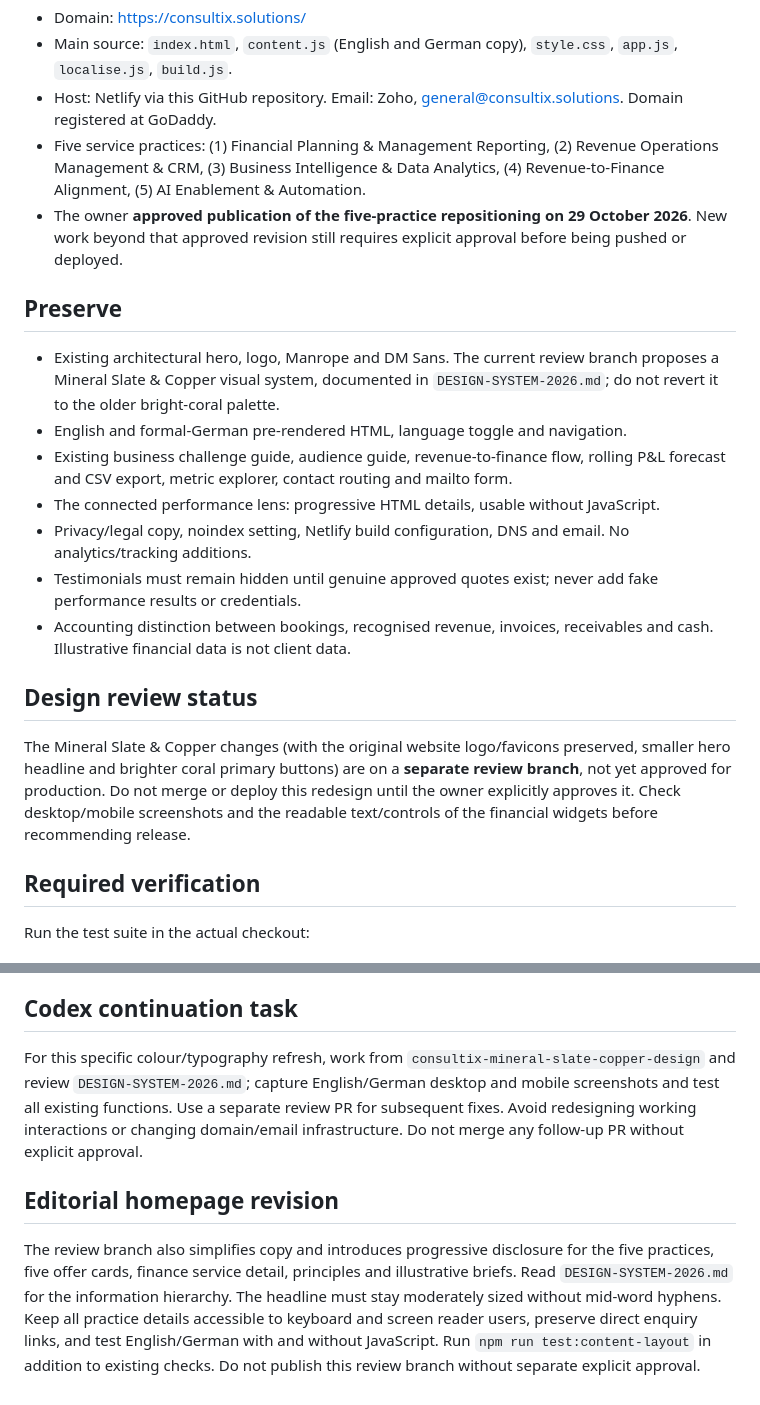
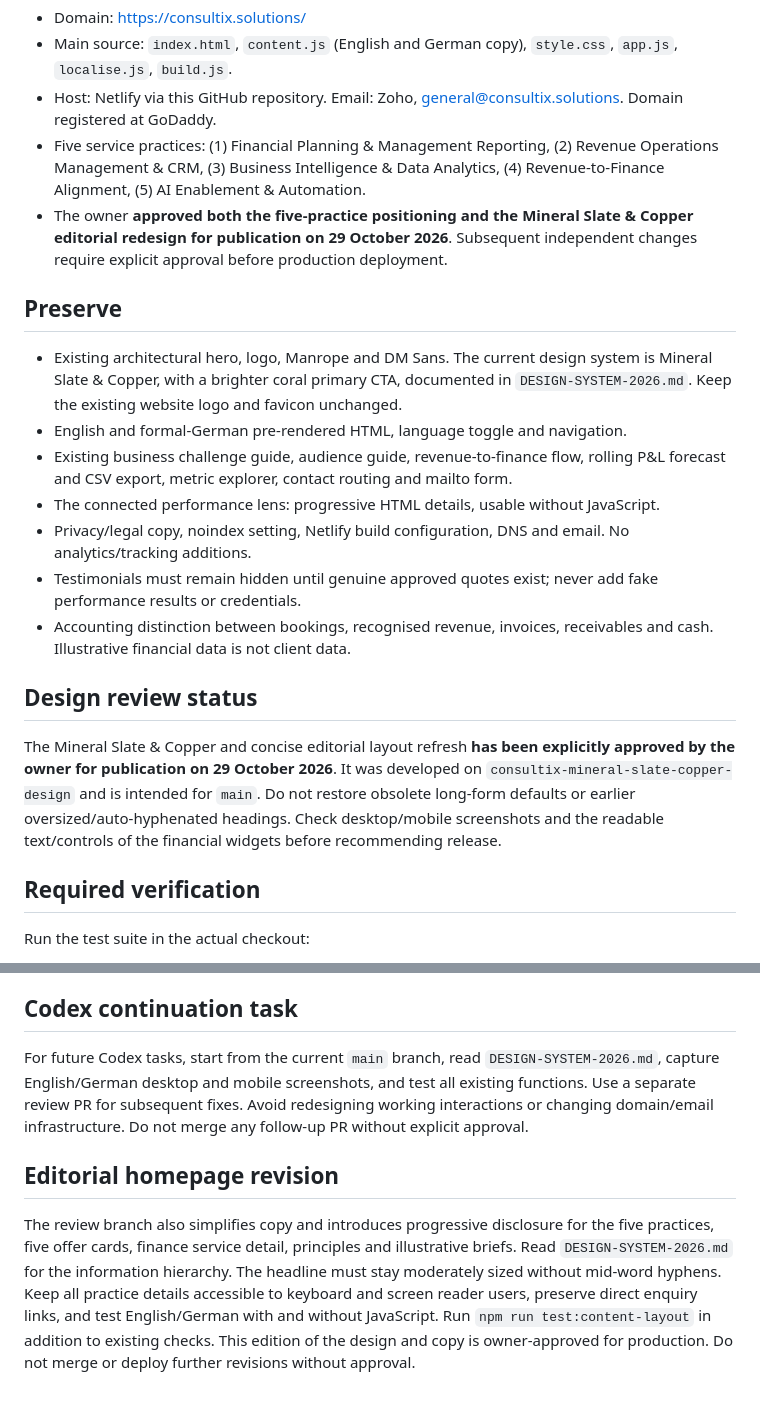
Before and after one commit to tinajanks-sketch/website, a Markdown page: AGENTS.md, 2 parts joined by grey strips. Rendered like a GitHub page.

Commit message:
Align Codex and design documentation with owner's final publication approval

```diff
--- a/AGENTS.md
+++ b/AGENTS.md
@@ -7,10 +7,10 @@ Read `CODEX-HANDOFF.md` before editing. It is the authoritative positioning, cop
 - Main source: `index.html`, `content.js` (English and German copy), `style.css`, `app.js`, `localise.js`, `build.js`.
 - Host: Netlify via this GitHub repository. Email: Zoho, general@consultix.solutions. Domain registered at GoDaddy.
 - Five service practices: (1) Financial Planning & Management Reporting, (2) Revenue Operations Management & CRM, (3) Business Intelligence & Data Analytics, (4) Revenue-to-Finance Alignment, (5) AI Enablement & Automation.
-- The owner **approved publication of the five-practice repositioning on 29 October 2026**. New work beyond that approved revision still requires explicit approval before being pushed or deployed.
+- The owner **approved both the five-practice positioning and the Mineral Slate & Copper editorial redesign for publication on 29 October 2026**. Subsequent independent changes require explicit approval before production deployment.
 
 ## Preserve
-- Existing architectural hero, logo, Manrope and DM Sans. The current review branch proposes a Mineral Slate & Copper visual system, documented in `DESIGN-SYSTEM-2026.md`; do not revert it to the older bright-coral palette.
+- Existing architectural hero, logo, Manrope and DM Sans. The current design system is Mineral Slate & Copper, with a brighter coral primary CTA, documented in `DESIGN-SYSTEM-2026.md`. Keep the existing website logo and favicon unchanged.
 - English and formal-German pre-rendered HTML, language toggle and navigation.
 - Existing business challenge guide, audience guide, revenue-to-finance flow, rolling P&L forecast and CSV export, metric explorer, contact routing and mailto form.
 - The connected performance lens: progressive HTML details, usable without JavaScript.
@@ -19,7 +19,7 @@ Read `CODEX-HANDOFF.md` before editing. It is the authoritative positioning, cop
 - Accounting distinction between bookings, recognised revenue, invoices, receivables and cash. Illustrative financial data is not client data.
 
 ## Design review status
-The Mineral Slate & Copper changes (with the original website logo/favicons preserved, smaller hero headline and brighter coral primary buttons) are on a **separate review branch**, not yet approved for production. Do not merge or deploy this redesign until the owner explicitly approves it. Check desktop/mobile screenshots and the readable text/controls of the financial widgets before recommending release.
+The Mineral Slate & Copper and concise editorial layout refresh **has been explicitly approved by the owner for publication on 29 October 2026**. It was developed on `consultix-mineral-slate-copper-design` and is intended for `main`. Do not restore obsolete long-form defaults or earlier oversized/auto-hyphenated headings. Check desktop/mobile screenshots and the readable text/controls of the financial widgets before recommending release.
 
 ## Required verification
 Run the test suite in the actual checkout:
@@ -38,7 +38,7 @@ npm run test:deploy
 Then test the actual English and German pages, direct URLs, mobile down to 320 px, keyboard and reduced-motion interactions, financial calculations, form topic selection and CSV behaviour. Inspect for console errors, accessibility findings and visual overflow. Report **actual results** and any environment limitations. Do not imply checks passed if they were not run.
 
 ## Codex continuation task
-For this specific colour/typography refresh, work from `consultix-mineral-slate-copper-design` and review `DESIGN-SYSTEM-2026.md`; capture English/German desktop and mobile screenshots and test all existing functions. Use a separate review PR for subsequent fixes. Avoid redesigning working interactions or changing domain/email infrastructure. Do not merge any follow-up PR without explicit approval.
+For future Codex tasks, start from the current `main` branch, read `DESIGN-SYSTEM-2026.md`, capture English/German desktop and mobile screenshots, and test all existing functions. Use a separate review PR for subsequent fixes. Avoid redesigning working interactions or changing domain/email infrastructure. Do not merge any follow-up PR without explicit approval.
 
 ## Editorial homepage revision
-The review branch also simplifies copy and introduces progressive disclosure for the five practices, five offer cards, finance service detail, principles and illustrative briefs. Read `DESIGN-SYSTEM-2026.md` for the information hierarchy. The headline must stay moderately sized without mid-word hyphens. Keep all practice details accessible to keyboard and screen reader users, preserve direct enquiry links, and test English/German with and without JavaScript. Run `npm run test:content-layout` in addition to existing checks. Do not publish this review branch without separate explicit approval.
+The review branch also simplifies copy and introduces progressive disclosure for the five practices, five offer cards, finance service detail, principles and illustrative briefs. Read `DESIGN-SYSTEM-2026.md` for the information hierarchy. The headline must stay moderately sized without mid-word hyphens. Keep all practice details accessible to keyboard and screen reader users, preserve direct enquiry links, and test English/German with and without JavaScript. Run `npm run test:content-layout` in addition to existing checks. This edition of the design and copy is owner-approved for production. Do not merge or deploy further revisions without approval.
```
